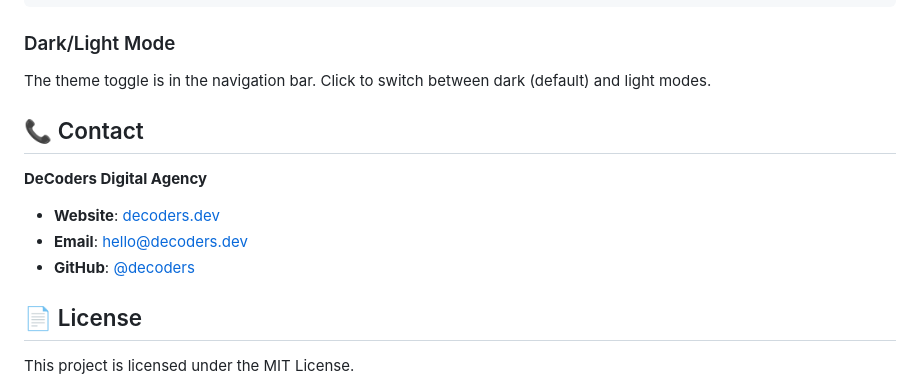
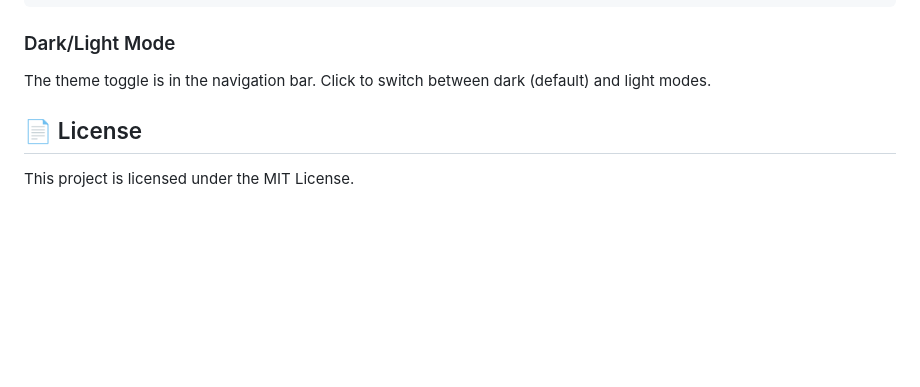
Before and after one commit to rahulbharathi1921/creative-agency-template, a Markdown page: README.md, the part around the change. Drawn GitHub-style; blank space fills up the shorter version.

```diff
--- a/README.md
+++ b/README.md
@@ -114,13 +114,7 @@ Edit CSS custom properties in `src/styles/_variables.css`:
 ### Dark/Light Mode
 The theme toggle is in the navigation bar. Click to switch between dark (default) and light modes.
 
-## 📞 Contact
 
-**DeCoders Digital Agency**
-
-- **Website**: [decoders.dev](https://decoders.dev)
-- **Email**: hello@decoders.dev
-- **GitHub**: [@decoders](https://github.com/decoders)
 
 ## 📄 License
 
```
